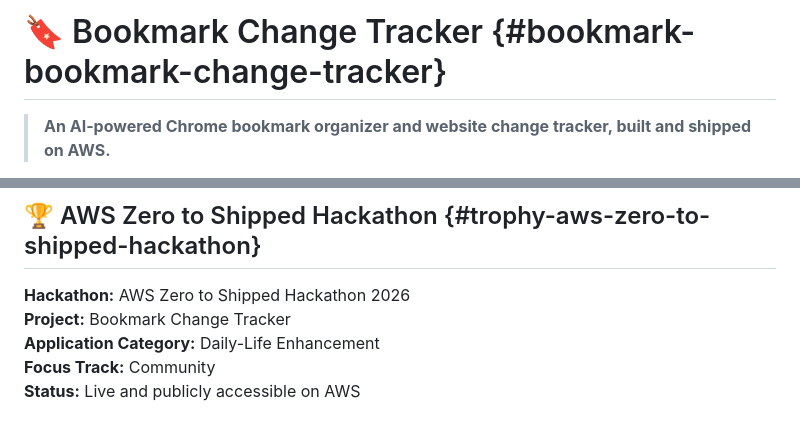
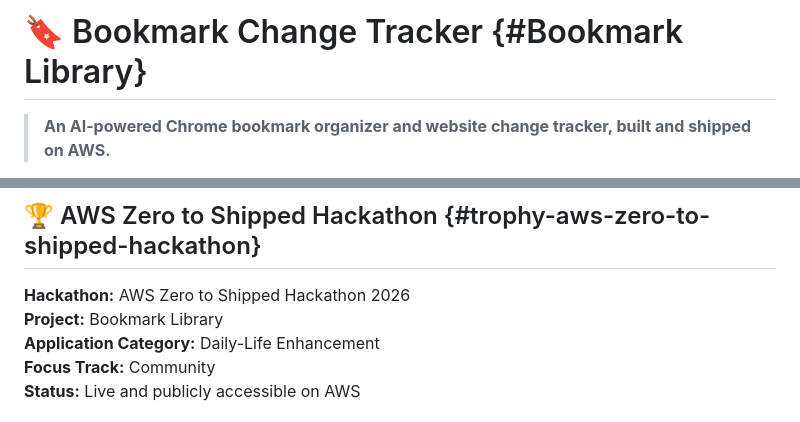
Before and after one commit to LuthiraPeiris/bookmark-change-tracker, a Markdown page: README.md, 2 parts joined by grey strips. Drawn GitHub-style.

```diff
--- a/README.md
+++ b/README.md
@@ -1,4 +1,4 @@
-# 🔖 Bookmark Change Tracker {#bookmark-bookmark-change-tracker}
+# 🔖 Bookmark Change Tracker {#Bookmark Library}
 
 > **An AI-powered Chrome bookmark organizer and website change tracker,
 > built and shipped on AWS.**
@@ -19,7 +19,7 @@ be checked automatically for content changes.
 ## 🏆 AWS Zero to Shipped Hackathon {#trophy-aws-zero-to-shipped-hackathon}
 
 **Hackathon:** AWS Zero to Shipped Hackathon 2026\
-**Project:** Bookmark Change Tracker\
+**Project:** Bookmark Library\
 **Application Category:** Daily-Life Enhancement\
 **Focus Track:** Community\
 **Status:** Live and publicly accessible on AWS
```
